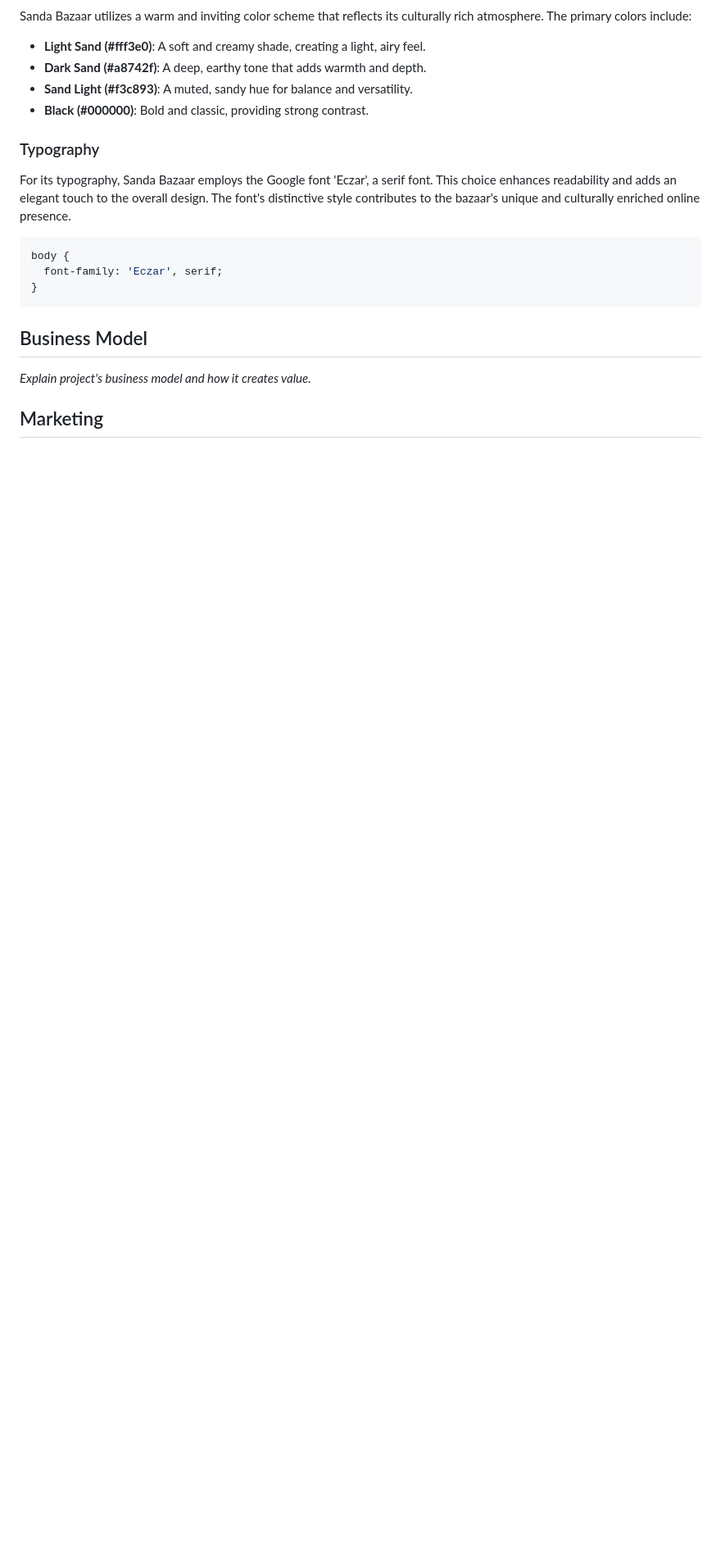
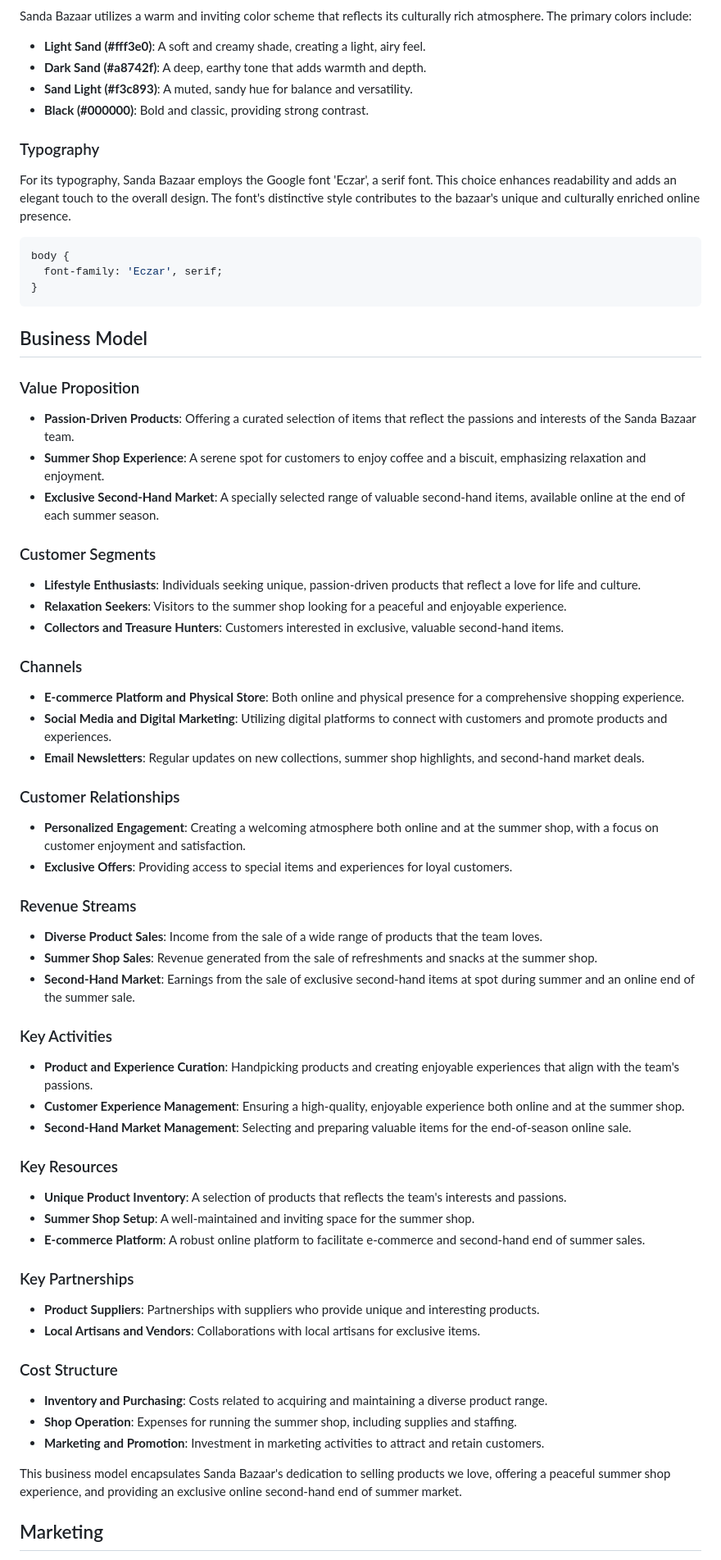
Before and after one commit to birgerosterberg/thebazaar, a Markdown page: README.md, the part around one of its changes. Shown at 82% size. Rendered like a GitHub page; blank space fills up the shorter version.

Commit message:
readme add business model and marketing plans

````diff
--- a/README.md
+++ b/README.md
@@ -241,6 +241,50 @@ body {
 ```
 
 ## Business Model
-*Explain project's business model and how it creates value.*
+
+### Value Proposition
+- **Passion-Driven Products**: Offering a curated selection of items that reflect the passions and interests of the Sanda Bazaar team.
+- **Summer Shop Experience**: A serene spot for customers to enjoy coffee and a biscuit, emphasizing relaxation and enjoyment.
+- **Exclusive Second-Hand Market**: A specially selected range of valuable second-hand items, available online at the end of each summer season.
+
+### Customer Segments
+- **Lifestyle Enthusiasts**: Individuals seeking unique, passion-driven products that reflect a love for life and culture.
+- **Relaxation Seekers**: Visitors to the summer shop looking for a peaceful and enjoyable experience.
+- **Collectors and Treasure Hunters**: Customers interested in exclusive, valuable second-hand items.
+
+### Channels
+- **E-commerce Platform and Physical Store**: Both online and physical presence for a comprehensive shopping experience.
+- **Social Media and Digital Marketing**: Utilizing digital platforms to connect with customers and promote products and experiences.
+- **Email Newsletters**: Regular updates on new collections, summer shop highlights, and second-hand market deals.
+
+### Customer Relationships
+- **Personalized Engagement**: Creating a welcoming atmosphere both online and at the summer shop, with a focus on customer enjoyment and satisfaction.
+- **Exclusive Offers**: Providing access to special items and experiences for loyal customers.
+
+### Revenue Streams
+- **Diverse Product Sales**: Income from the sale of a wide range of products that the team loves.
+- **Summer Shop Sales**: Revenue generated from the sale of refreshments and snacks at the summer shop.
+- **Second-Hand Market**: Earnings from the sale of exclusive second-hand items at spot during summer and an online end of the summer sale.
+
+### Key Activities
+- **Product and Experience Curation**: Handpicking products and creating enjoyable experiences that align with the team's passions.
+- **Customer Experience Management**: Ensuring a high-quality, enjoyable experience both online and at the summer shop.
+- **Second-Hand Market Management**: Selecting and preparing valuable items for the end-of-season online sale.
+
+### Key Resources
+- **Unique Product Inventory**: A selection of products that reflects the team's interests and passions.
+- **Summer Shop Setup**: A well-maintained and inviting space for the summer shop.
+- **E-commerce Platform**: A robust online platform to facilitate e-commerce and second-hand end of summer sales.
+
+### Key Partnerships
+- **Product Suppliers**: Partnerships with suppliers who provide unique and interesting products.
+- **Local Artisans and Vendors**: Collaborations with local artisans for exclusive items.
+
+### Cost Structure
+- **Inventory and Purchasing**: Costs related to acquiring and maintaining a diverse product range.
+- **Shop Operation**: Expenses for running the summer shop, including supplies and staffing.
+- **Marketing and Promotion**: Investment in marketing activities to attract and retain customers.
+
+This business model encapsulates Sanda Bazaar's dedication to selling products we love, offering a peaceful summer shop experience, and providing an exclusive online second-hand end of summer market.
 
 ## Marketing
````
Also changed, not shown: other parts of README.md (+29 -1 lines).
